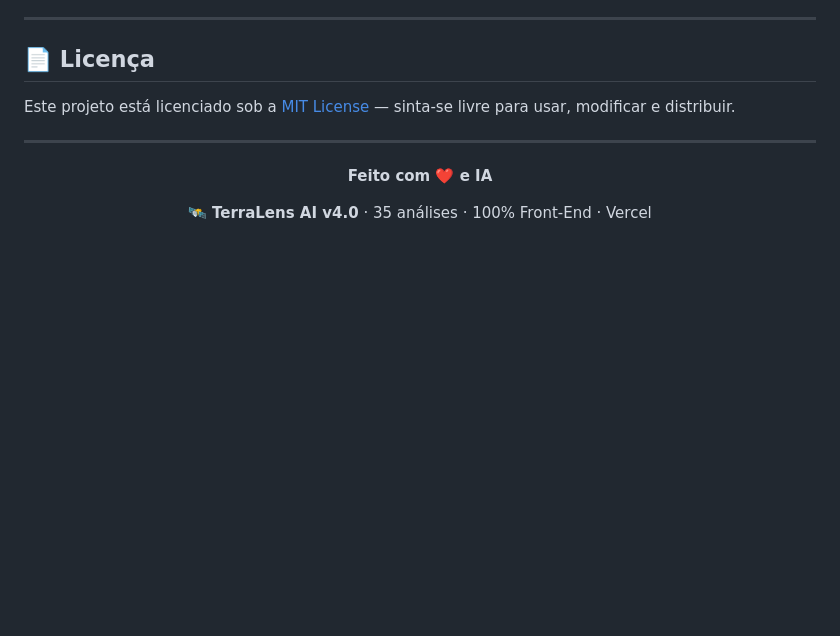
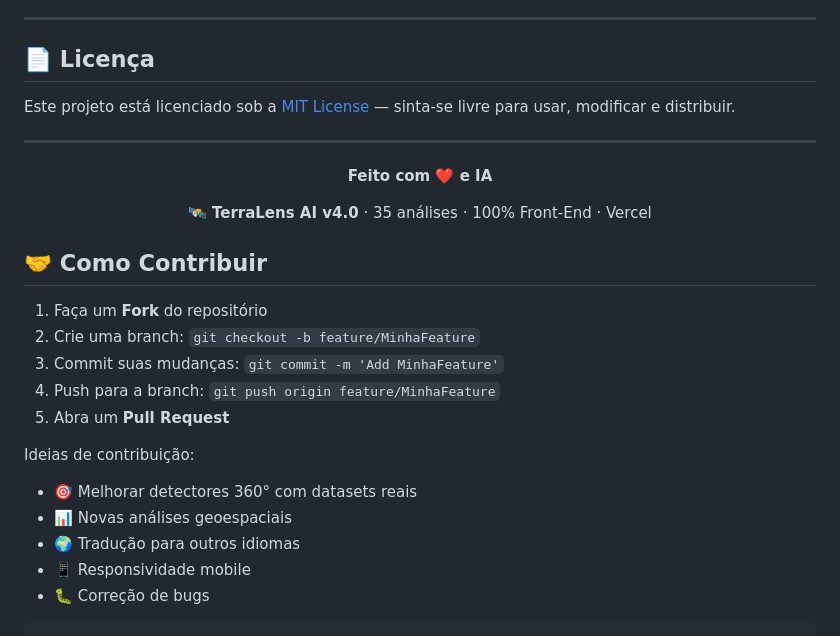
Before and after one commit to flaviocaos/terralens-ai, a Markdown page: README.md, the part around the change. Drawn GitHub-style; blank space fills up the shorter version.

Commit message:
Add contribution section to README
Added contribution guidelines and ideas for improvement.

````diff
--- a/README.md
+++ b/README.md
@@ -336,3 +336,19 @@ Este projeto está licenciado sob a [MIT License](LICENSE) — sinta-se livre pa
 🛰️ **TerraLens AI v4.0** · 35 análises · 100% Front-End · Vercel
 
 </div>
+
+## 🤝 Como Contribuir
+
+1. Faça um **Fork** do repositório
+2. Crie uma branch: `git checkout -b feature/MinhaFeature`
+3. Commit suas mudanças: `git commit -m 'Add MinhaFeature'`
+4. Push para a branch: `git push origin feature/MinhaFeature`
+5. Abra um **Pull Request**
+
+Ideias de contribuição:
+- 🎯 Melhorar detectores 360° com datasets reais
+- 📊 Novas análises geoespaciais
+- 🌍 Tradução para outros idiomas
+- 📱 Responsividade mobile
+- 🐛 Correção de bugs
+```
````
